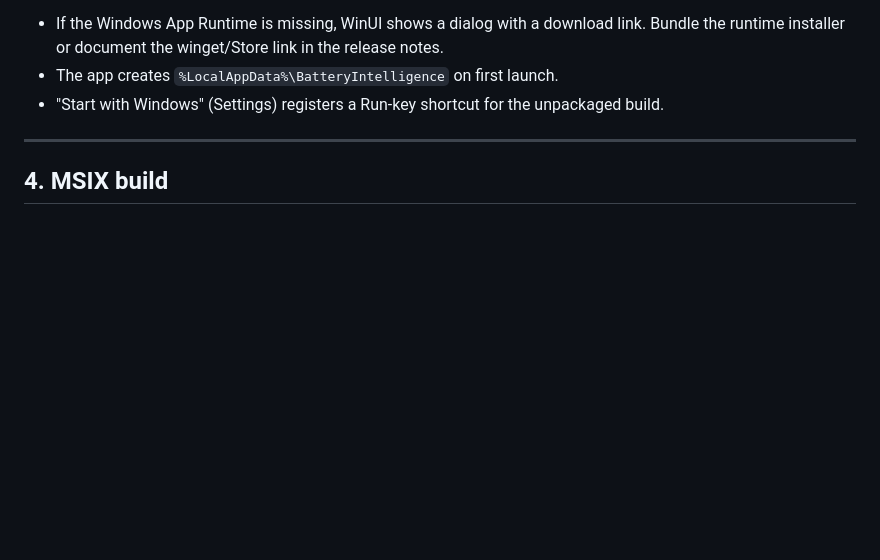
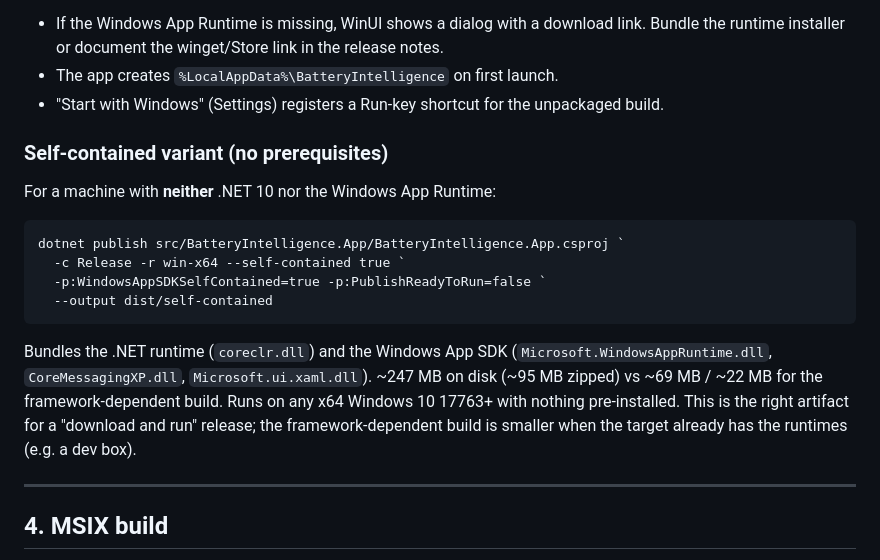
Before and after one commit to hobbygen/battery-intelligence, a Markdown page: docs/release.md, the part around the change. Rendered like a GitHub page; blank space fills up the shorter version.

Commit message:
docs: release.md — self-contained publish variant
Co-Authored-By: Claude Sonnet 5 <noreply@anthropic.com>
Claude-Session: https://claude.ai/code/session_01HAYEjyMgfmAYZbdhNPapkv

````diff
--- a/docs/release.md
+++ b/docs/release.md
@@ -65,6 +65,24 @@ First run:
 - The app creates `%LocalAppData%\BatteryIntelligence` on first launch.
 - "Start with Windows" (Settings) registers a Run-key shortcut for the
   unpackaged build.
+
+### Self-contained variant (no prerequisites)
+
+For a machine with **neither** .NET 10 nor the Windows App Runtime:
+
+```
+dotnet publish src/BatteryIntelligence.App/BatteryIntelligence.App.csproj `
+  -c Release -r win-x64 --self-contained true `
+  -p:WindowsAppSDKSelfContained=true -p:PublishReadyToRun=false `
+  --output dist/self-contained
+```
+
+Bundles the .NET runtime (`coreclr.dll`) and the Windows App SDK
+(`Microsoft.WindowsAppRuntime.dll`, `CoreMessagingXP.dll`, `Microsoft.ui.xaml.dll`).
+~247 MB on disk (~95 MB zipped) vs ~69 MB / ~22 MB for the framework-dependent
+build. Runs on any x64 Windows 10 17763+ with nothing pre-installed. This is the
+right artifact for a "download and run" release; the framework-dependent build is
+smaller when the target already has the runtimes (e.g. a dev box).
 
 ---
 
````
